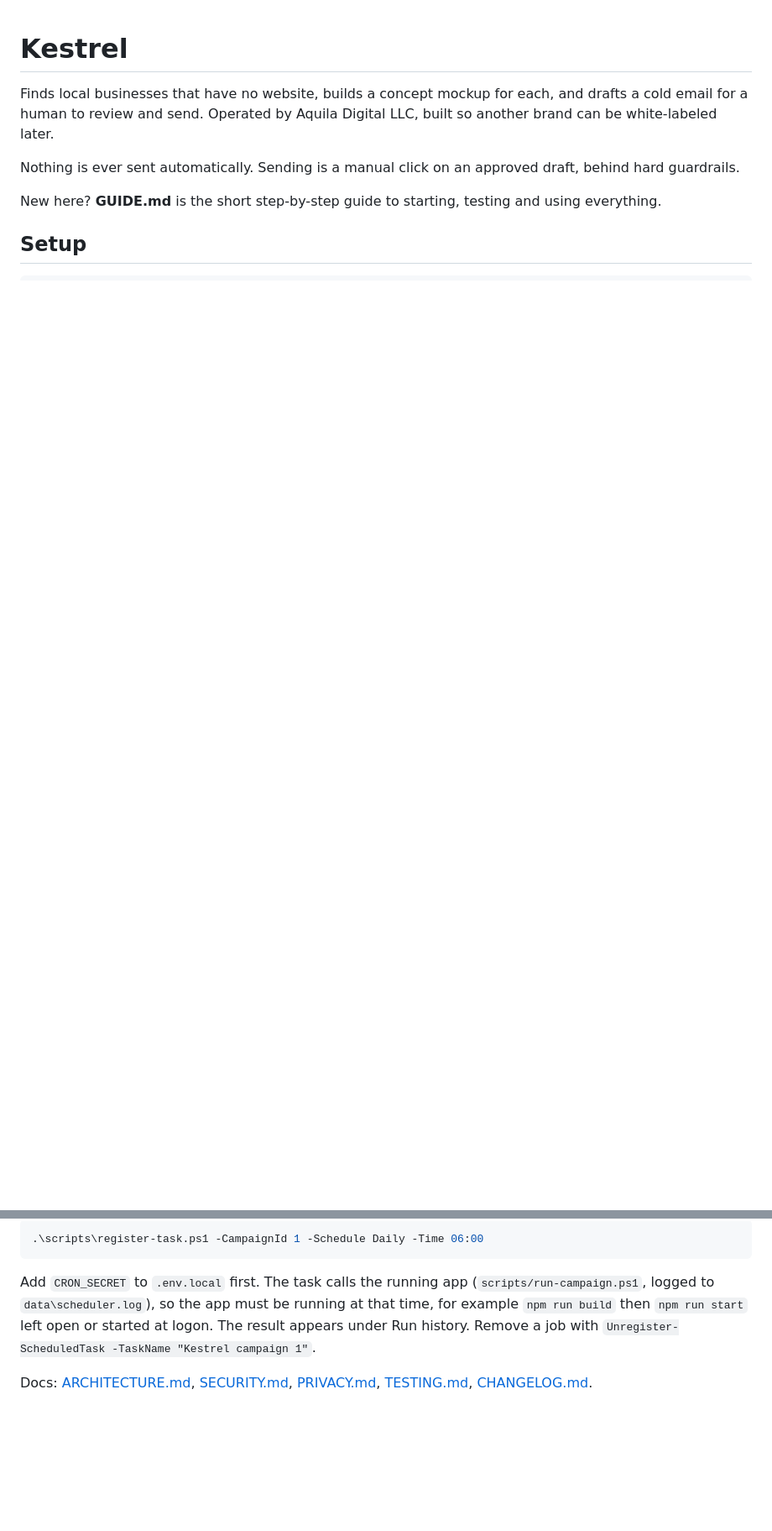
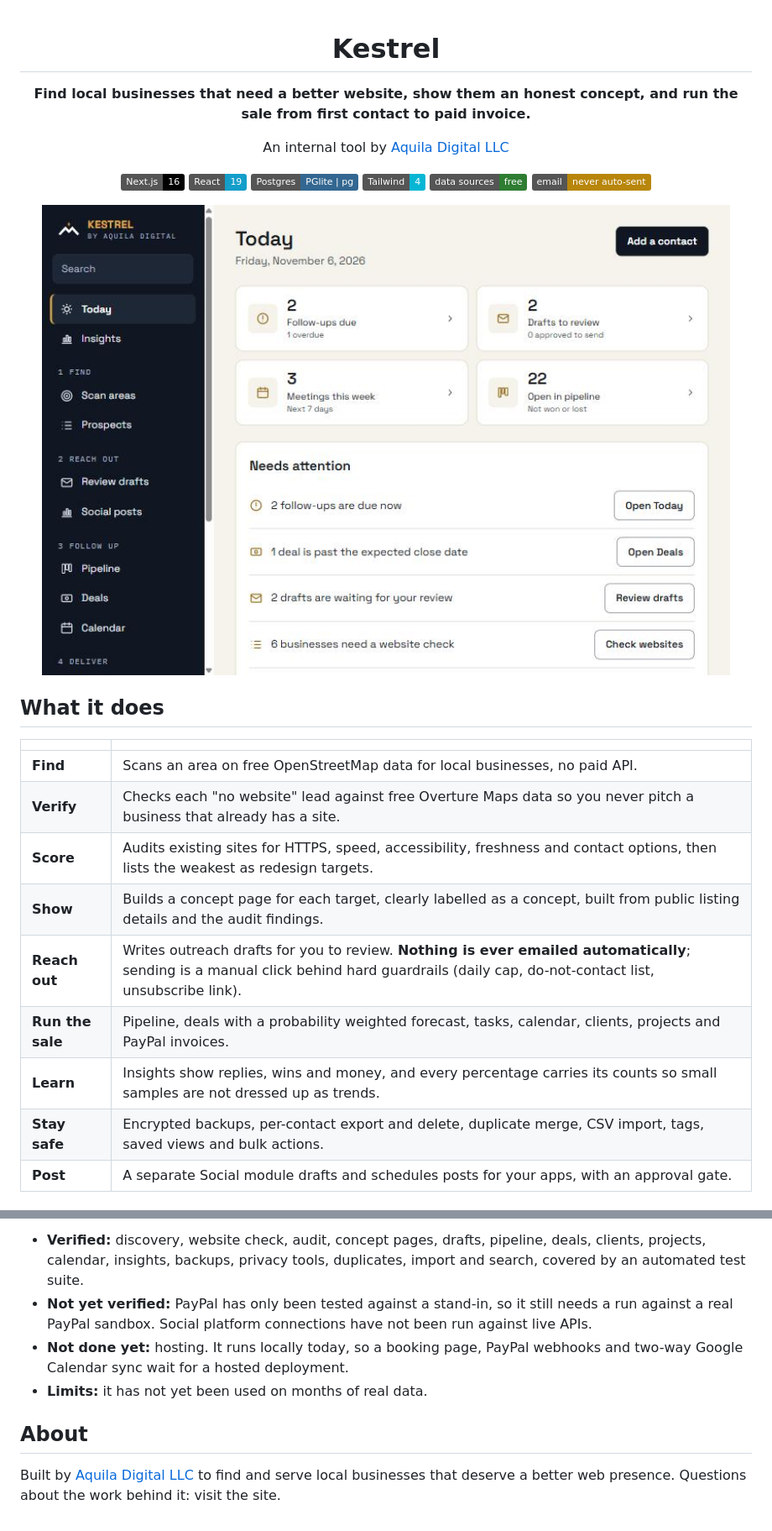
Before and after one commit to Steven6Brown/Kestrel---Find-Your-Next-Lead, a Markdown page: README.md, 2 parts joined by grey strips. Shown at 84% size. Drawn GitHub-style; pictures changed too: docs/screenshots/today.jpg (added); badges without logos; blank space fills up the shorter version.

````diff
--- a/README.md
+++ b/README.md
@@ -1,9 +3,31 @@
 # Kestrel
 
-Finds local businesses that have no website, builds a concept mockup for each, and drafts a cold email for a human to review and send. Operated by Aquila Digital LLC, built so another brand can be white-labeled later.
+**Find local businesses that need a better website, show them an honest concept, and run the sale from first contact to paid invoice.**
 
-Nothing is ever sent automatically. Sending is a manual click on an approved draft, behind hard guardrails.
+An internal tool by [Aquila Digital LLC](https://www.aquiladigital.net)
 
-New here? **GUIDE.md** is the short step-by-step guide to starting, testing and using everything.
+![Next.js 16](https://img.shields.io/badge/Next.js-16-000000?logo=nextdotjs&logoColor=white)
+![React 19](https://img.shields.io/badge/React-19-149ECA?logo=react&logoColor=white)
+![Postgres](https://img.shields.io/badge/Postgres-PGlite%20%7C%20pg-336791?logo=postgresql&logoColor=white)
+![Tailwind 4](https://img.shields.io/badge/Tailwind-4-06B6D4?logo=tailwindcss&logoColor=white)
+![Free to run](https://img.shields.io/badge/data%20sources-free-2E7D32)
+![Never auto-sends](https://img.shields.io/badge/email-never%20auto--sent-B8860B)
 
-## Setup
+<img src="docs/screenshots/today.jpg" alt="Kestrel's Today page: what needs attention right now" width="860">
+
+</div>
+
+## What it does
+
+| | |
+|---|---|
+| **Find** | Scans an area on free OpenStreetMap data for local businesses, no paid API. |
+| **Verify** | Checks each "no website" lead against free Overture Maps data so you never pitch a business that already has a site. |
+| **Score** | Audits existing sites for HTTPS, speed, accessibility, freshness and contact options, then lists the weakest as redesign targets. |
+| **Show** | Builds a concept page for each target, clearly labelled as a concept, built from public listing details and the audit findings. |
+| **Reach out** | Writes outreach drafts for you to review. **Nothing is ever emailed automatically**; sending is a manual click behind hard guardrails (daily cap, do-not-contact list, unsubscribe link). |
+| **Run the sale** | Pipeline, deals with a probability weighted forecast, tasks, calendar, clients, projects and PayPal invoices. |
+| **Learn** | Insights show replies, wins and money, and every percentage carries its counts so small samples are not dressed up as trends. |
+| **Stay safe** | Encrypted backups, per-contact export and delete, duplicate merge, CSV import, tags, saved views and bulk actions. |
+| **Post** | A separate Social module drafts and schedules posts for your apps, with an approval gate. |
+
@@ -101,8 +117,9 @@ Campaigns are picked with buttons only (state, cities, schedule). Open a campaig
 
-```powershell
-.\scripts\register-task.ps1 -CampaignId 1 -Schedule Daily -Time 06:00
-```
+- **Verified:** discovery, website check, audit, concept pages, drafts, pipeline, deals, clients, projects, calendar, insights, backups, privacy tools, duplicates, import and search, covered by an automated test suite.
+- **Not yet verified:** PayPal has only been tested against a stand-in, so it still needs a run against a real PayPal sandbox. Social platform connections have not been run against live APIs.
+- **Not done yet:** hosting. It runs locally today, so a booking page, PayPal webhooks and two-way Google Calendar sync wait for a hosted deployment.
+- **Limits:** it has not yet been used on months of real data.
 
-Add `CRON_SECRET` to `.env.local` first. The task calls the running app (`scripts/run-campaign.ps1`, logged to `data\scheduler.log`), so the app must be running at that time, for example `npm run build` then `npm run start` left open or started at logon. The result appears under Run history. Remove a job with `Unregister-ScheduledTask -TaskName "Kestrel campaign 1"`.
+## About
 
-Docs: [ARCHITECTURE.md](ARCHITECTURE.md), [SECURITY.md](SECURITY.md), [PRIVACY.md](PRIVACY.md), [TESTING.md](TESTING.md), [CHANGELOG.md](CHANGELOG.md).
+Built by [Aquila Digital LLC](https://www.aquiladigital.net) to find and serve local businesses that deserve a better web presence. Questions about the work behind it: visit the site.
````
Also changed, not shown: other parts of README.md (+69 -75 lines), docs/screenshots/concept.jpg (added), docs/screenshots/deals.jpg (added), docs/screenshots/insights.jpg (added), docs/screenshots/prospects.jpg (added), docs/screenshots/redesign.jpg (added).
